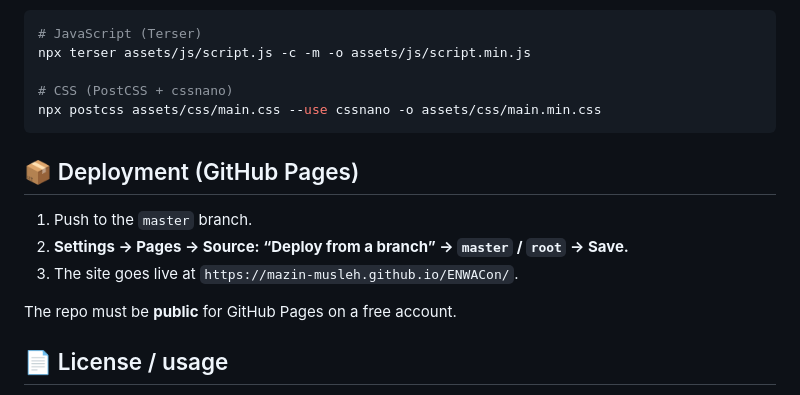
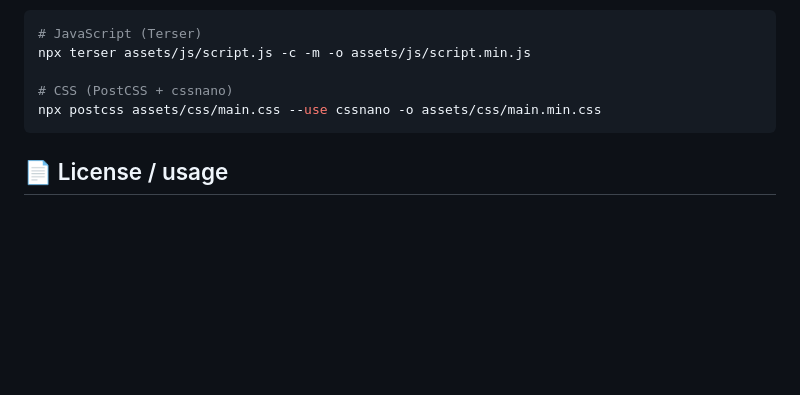
Before and after one commit to mazin-musleh/ENWACon, a Markdown page: README.md, the part around the change. GitHub-like rendering; blank space fills up the shorter version.

Commit message:
Drop GitHub Pages deployment section from README

````diff
--- a/README.md
+++ b/README.md
@@ -80,14 +80,6 @@ npx terser assets/js/script.js -c -m -o assets/js/script.min.js
 npx postcss assets/css/main.css --use cssnano -o assets/css/main.min.css
 ```
 
-## 📦 Deployment (GitHub Pages)
-
-1. Push to the `master` branch.
-2. **Settings → Pages → Source: “Deploy from a branch” → `master` / `root` → Save.**
-3. The site goes live at `https://mazin-musleh.github.io/ENWACon/`.
-
-The repo must be **public** for GitHub Pages on a free account.
-
 ## 📄 License / usage
 
 The source code is shared for demonstration and educational purposes. Ministry branding, logos, official imagery, and content are the property of their respective owners and are **not** covered by any open‑source grant.
````
